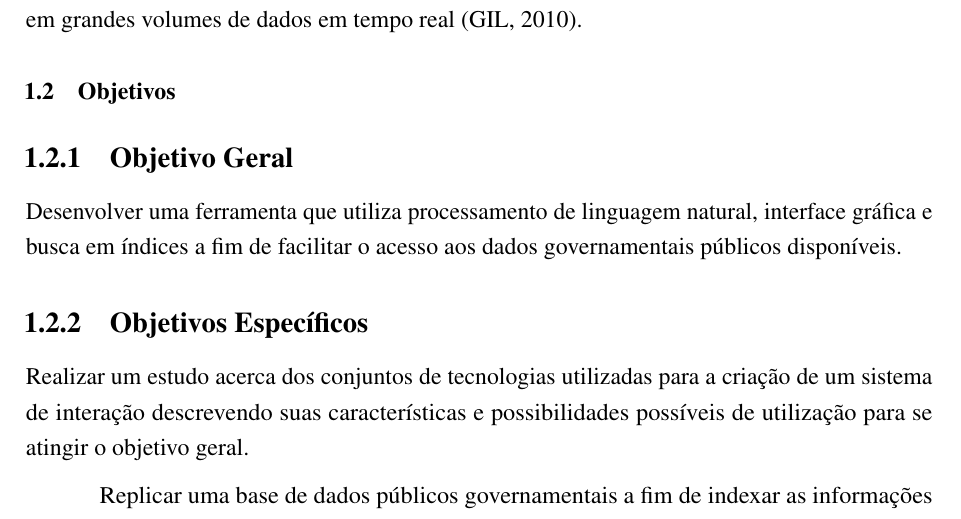
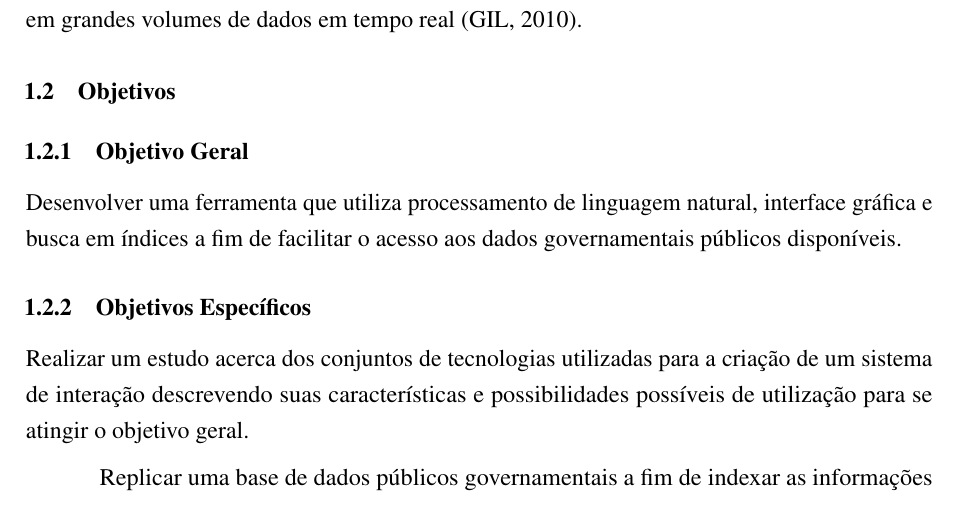
Before and after one commit to nitaicharan/TCC, a LaTeX thesis (Modelo AbnTex2/TCC.tex, which reads Modelo AbnTex2/elementos/comandos.tex): part of page 13 of 26, cut so that both start at the same text. Compiled offline with pdfLaTeX.

Commit message:
Update segunda 03 junho 2019, 06:59:33

```diff
--- a/Modelo AbnTex2/elementos/comandos.tex
+++ b/Modelo AbnTex2/elementos/comandos.tex
@@ -57,3 +57,4 @@
 \renewcommand*{\cftquadroaftersnum}{\hfill--\hfill}
 \renewcommand{\ABNTEXchapterfontsize}{\normalsize}
 \renewcommand{\ABNTEXsectionfontsize}{\normalsize}
+\renewcommand{\ABNTEXsubsectionfontsize}{\normalsize}
```
Also changed, not shown: Modelo AbnTex2/TCC.pdf, Modelo AbnTex2/imagens/diagact.eps, Modelo AbnTex2/imagens/pretty.eps, 5 other files.
